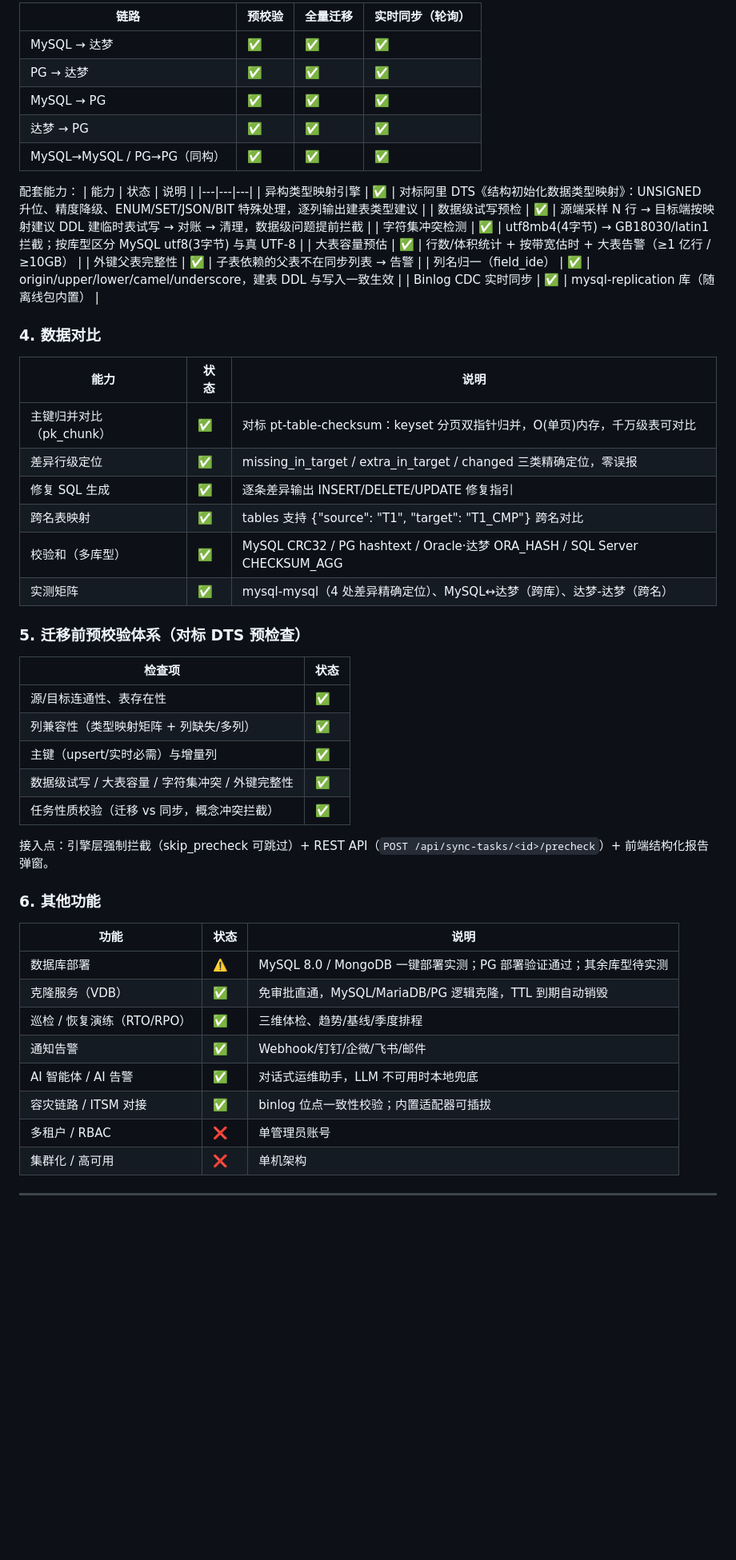
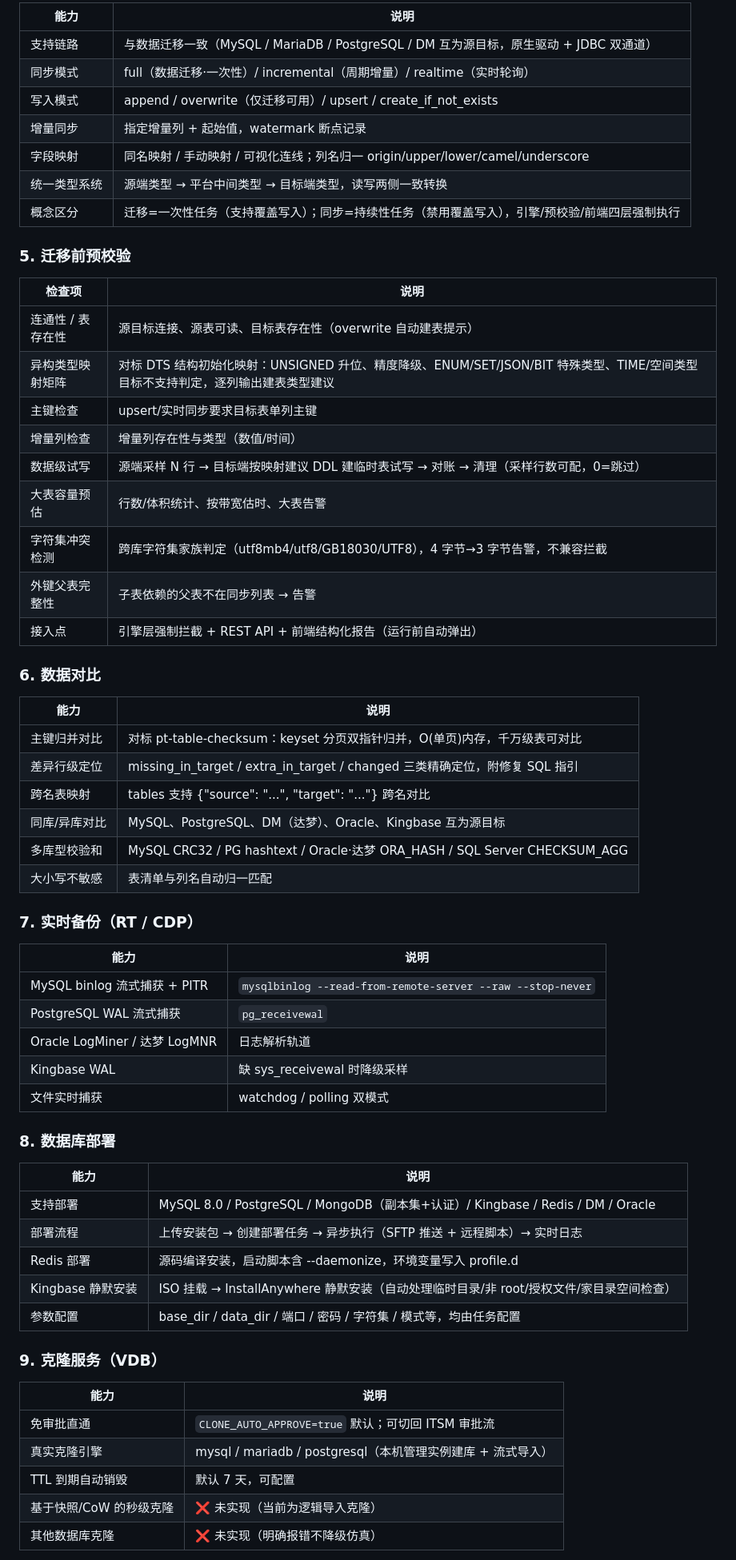
Before and after one commit to Zhh9126/backup-platform, a Markdown page: README.md, the part around one of its changes. Shown at 80% size. GitHub-like rendering; blank space fills up the shorter version.

```diff
--- a/README.md
+++ b/README.md
@@ -67,58 +75,66 @@ Oracle · MySQL · MariaDB · PostgreSQL · Kingbase（金仓） · DM（达梦
 
-| 链路 | 预校验 | 全量迁移 | 实时同步（轮询） |
-|---|---|---|---|
-| MySQL → 达梦 | ✅ | ✅ | ✅ |
-| PG → 达梦 | ✅ | ✅ | ✅ |
-| MySQL → PG | ✅ | ✅ | ✅ |
-| 达梦 → PG | ✅ | ✅ | ✅ |
-| MySQL→MySQL / PG→PG（同构） | ✅ | ✅ | ✅ |
+| 能力 | 说明 |
+|---|---|
+| 支持链路 | 与数据迁移一致（MySQL / MariaDB / PostgreSQL / DM 互为源目标，原生驱动 + JDBC 双通道）|
+| 同步模式 | full（数据迁移·一次性）/ incremental（周期增量）/ realtime（实时轮询）|
+| 写入模式 | append / overwrite（仅迁移可用）/ upsert / create_if_not_exists |
+| 增量同步 | 指定增量列 + 起始值，watermark 断点记录 |
+| 字段映射 | 同名映射 / 手动映射 / 可视化连线；列名归一 origin/upper/lower/camel/underscore |
+| 统一类型系统 | 源端类型 → 平台中间类型 → 目标端类型，读写两侧一致转换 |
+| 概念区分 | 迁移=一次性任务（支持覆盖写入）；同步=持续性任务（禁用覆盖写入），引擎/预校验/前端四层强制执行 |
 
-配套能力：
-| 能力 | 状态 | 说明 |
-|---|---|---|
-| 异构类型映射引擎 | ✅ | 对标阿里 DTS《结构初始化数据类型映射》：UNSIGNED 升位、精度降级、ENUM/SET/JSON/BIT 特殊处理，逐列输出建表类型建议 |
-| 数据级试写预检 | ✅ | 源端采样 N 行 → 目标端按映射建议 DDL 建临时表试写 → 对账 → 清理，数据级问题提前拦截 |
-| 字符集冲突检测 | ✅ | utf8mb4(4字节) → GB18030/latin1 拦截；按库型区分 MySQL utf8(3字节) 与真 UTF-8 |
-| 大表容量预估 | ✅ | 行数/体积统计 + 按带宽估时 + 大表告警（≥1 亿行 / ≥10GB） |
-| 外键父表完整性 | ✅ | 子表依赖的父表不在同步列表 → 告警 |
-| 列名归一（field_ide） | ✅ | origin/upper/lower/camel/underscore，建表 DDL 与写入一致生效 |
-| Binlog CDC 实时同步 | ✅ | mysql-replication 库（随离线包内置） |
+### 5. 迁移前预校验
 
-### 4. 数据对比
+| 检查项 | 说明 |
+|---|---|
+| 连通性 / 表存在性 | 源目标连接、源表可读、目标表存在性（overwrite 自动建表提示）|
+| 异构类型映射矩阵 | 对标 DTS 结构初始化映射：UNSIGNED 升位、精度降级、ENUM/SET/JSON/BIT 特殊类型、TIME/空间类型目标不支持判定，逐列输出建表类型建议 |
+| 主键检查 | upsert/实时同步要求目标表单列主键 |
+| 增量列检查 | 增量列存在性与类型（数值/时间）|
+| 数据级试写 | 源端采样 N 行 → 目标端按映射建议 DDL 建临时表试写 → 对账 → 清理（采样行数可配，0=跳过）|
+| 大表容量预估 | 行数/体积统计、按带宽估时、大表告警 |
+| 字符集冲突检测 | 跨库字符集家族判定（utf8mb4/utf8/GB18030/UTF8），4 字节→3 字节告警，不兼容拦截 |
+| 外键父表完整性 | 子表依赖的父表不在同步列表 → 告警 |
+| 接入点 | 引擎层强制拦截 + REST API + 前端结构化报告（运行前自动弹出）|
 
-| 能力 | 状态 | 说明 |
-|---|---|---|
-| 主键归并对比（pk_chunk） | ✅ | 对标 pt-table-checksum：keyset 分页双指针归并，O(单页)内存，千万级表可对比 |
-| 差异行级定位 | ✅ | missing_in_target / extra_in_target / changed 三类精确定位，零误报 |
-| 修复 SQL 生成 | ✅ | 逐条差异输出 INSERT/DELETE/UPDATE 修复指引 |
-| 跨名表映射 | ✅ | tables 支持 {"source": "T1", "target": "T1_CMP"} 跨名对比 |
-| 校验和（多库型） | ✅ | MySQL CRC32 / PG hashtext / Oracle·达梦 ORA_HASH / SQL Server CHECKSUM_AGG |
-| 实测矩阵 | ✅ | mysql-mysql（4 处差异精确定位）、MySQL↔达梦（跨库）、达梦-达梦（跨名） |
+### 6. 数据对比
 
-### 5. 迁移前预校验体系（对标 DTS 预检查）
+| 能力 | 说明 |
+|---|---|
+| 主键归并对比 | 对标 pt-table-checksum：keyset 分页双指针归并，O(单页)内存，千万级表可对比 |
+| 差异行级定位 | missing_in_target / extra_in_target / changed 三类精确定位，附修复 SQL 指引 |
+| 跨名表映射 | tables 支持 {"source": "...", "target": "..."} 跨名对比 |
+| 同库/异库对比 | MySQL、PostgreSQL、DM（达梦）、Oracle、Kingbase 互为源目标 |
+| 多库型校验和 | MySQL CRC32 / PG hashtext / Oracle·达梦 ORA_HASH / SQL Server CHECKSUM_AGG |
+| 大小写不敏感 | 表清单与列名自动归一匹配 |
 
-| 检查项 | 状态 |
+### 7. 实时备份（RT / CDP）
+
+| 能力 | 说明 |
 |---|---|
-| 源/目标连通性、表存在性 | ✅ |
-| 列兼容性（类型映射矩阵 + 列缺失/多列） | ✅ |
-| 主键（upsert/实时必需）与增量列 | ✅ |
-| 数据级试写 / 大表容量 / 字符集冲突 / 外键完整性 | ✅ |
-| 任务性质校验（迁移 vs 同步，概念冲突拦截） | ✅ |
+| MySQL binlog 流式捕获 + PITR | `mysqlbinlog --read-from-remote-server --raw --stop-never` |
+| PostgreSQL WAL 流式捕获 | `pg_receivewal` |
+| Oracle LogMiner / 达梦 LogMNR | 日志解析轨道 |
+| Kingbase WAL | 缺 sys_receivewal 时降级采样 |
+| 文件实时捕获 | watchdog / polling 双模式 |
 
-接入点：引擎层强制拦截（skip_precheck 可跳过）+ REST API（`POST /api/sync-tasks/<id>/precheck`）+ 前端结构化报告弹窗。
+### 8. 数据库部署
 
-### 6. 其他功能
+| 能力 | 说明 |
+|---|---|
+| 支持部署 | MySQL 8.0 / PostgreSQL / MongoDB（副本集+认证）/ Kingbase / Redis / DM / Oracle |
+| 部署流程 | 上传安装包 → 创建部署任务 → 异步执行（SFTP 推送 + 远程脚本）→ 实时日志 |
+| Redis 部署 | 源码编译安装，启动脚本含 --daemonize，环境变量写入 profile.d |
+| Kingbase 静默安装 | ISO 挂载 → InstallAnywhere 静默安装（自动处理临时目录/非 root/授权文件/家目录空间检查）|
+| 参数配置 | base_dir / data_dir / 端口 / 密码 / 字符集 / 模式等，均由任务配置 |
 
-| 功能 | 状态 | 说明 |
-|---|---|---|
-| 数据库部署 | ⚠️ | MySQL 8.0 / MongoDB 一键部署实测；PG 部署验证通过；其余库型待实测 |
-| 克隆服务（VDB） | ✅ | 免审批直通，MySQL/MariaDB/PG 逻辑克隆，TTL 到期自动销毁 |
-| 巡检 / 恢复演练（RTO/RPO） | ✅ | 三维体检、趋势/基线/季度排程 |
-| 通知告警 | ✅ | Webhook/钉钉/企微/飞书/邮件 |
-| AI 智能体 / AI 告警 | ✅ | 对话式运维助手，LLM 不可用时本地兜底 |
-| 容灾链路 / ITSM 对接 | ✅ | binlog 位点一致性校验；内置适配器可插拔 |
-| 多租户 / RBAC | ❌ | 单管理员账号 |
-| 集群化 / 高可用 | ❌ | 单机架构 |
+### 9. 克隆服务（VDB）
 
----
+| 能力 | 说明 |
+|---|---|
+| 免审批直通 | `CLONE_AUTO_APPROVE=true` 默认；可切回 ITSM 审批流 |
+| 真实克隆引擎 | mysql / mariadb / postgresql（本机管理实例建库 + 流式导入）|
+| TTL 到期自动销毁 | 默认 7 天，可配置 |
+| 基于快照/CoW 的秒级克隆 | ❌ 未实现（当前为逻辑导入克隆）|
+| 其他数据库克隆 | ❌ 未实现（明确报错不降级仿真）|
 
```
Also changed, not shown: other parts of README.md (+98 -75 lines).
